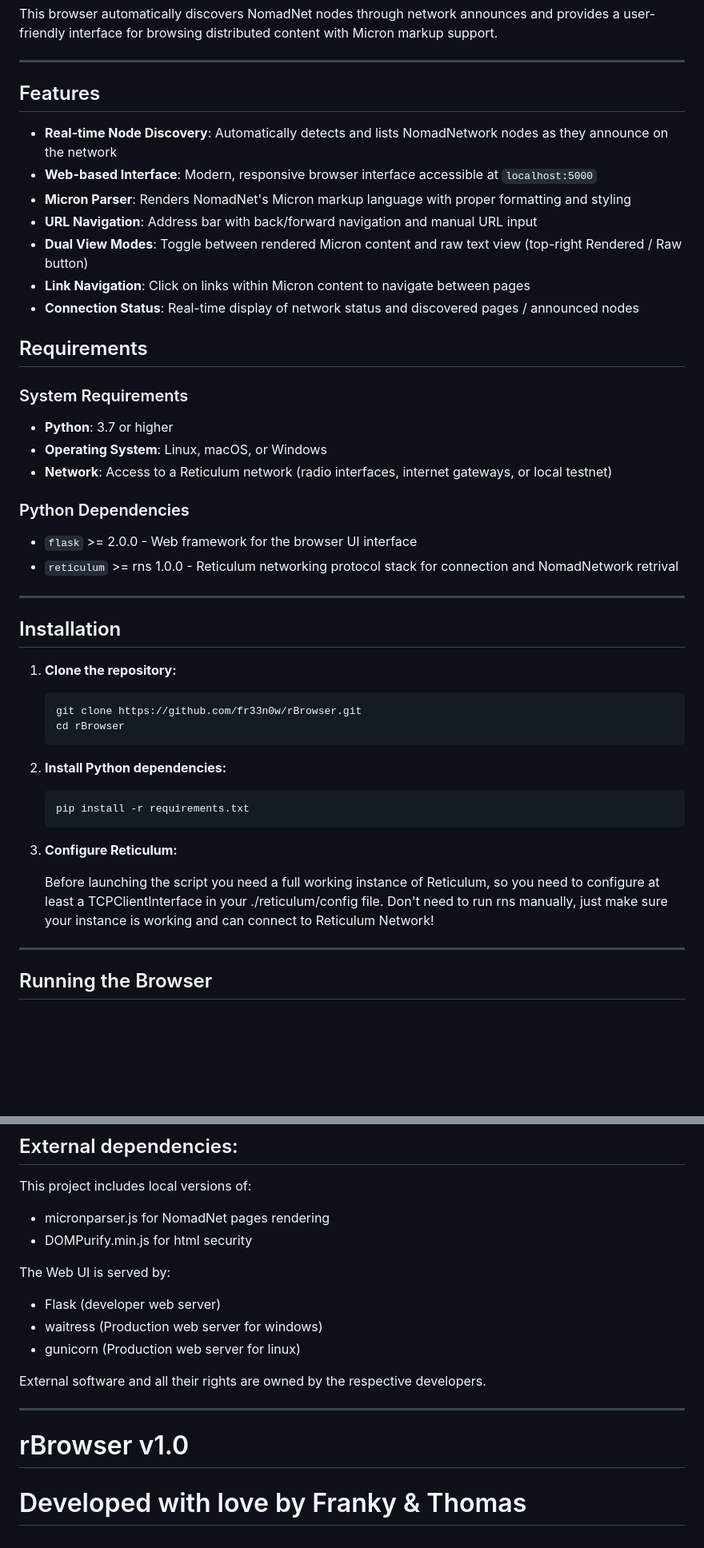
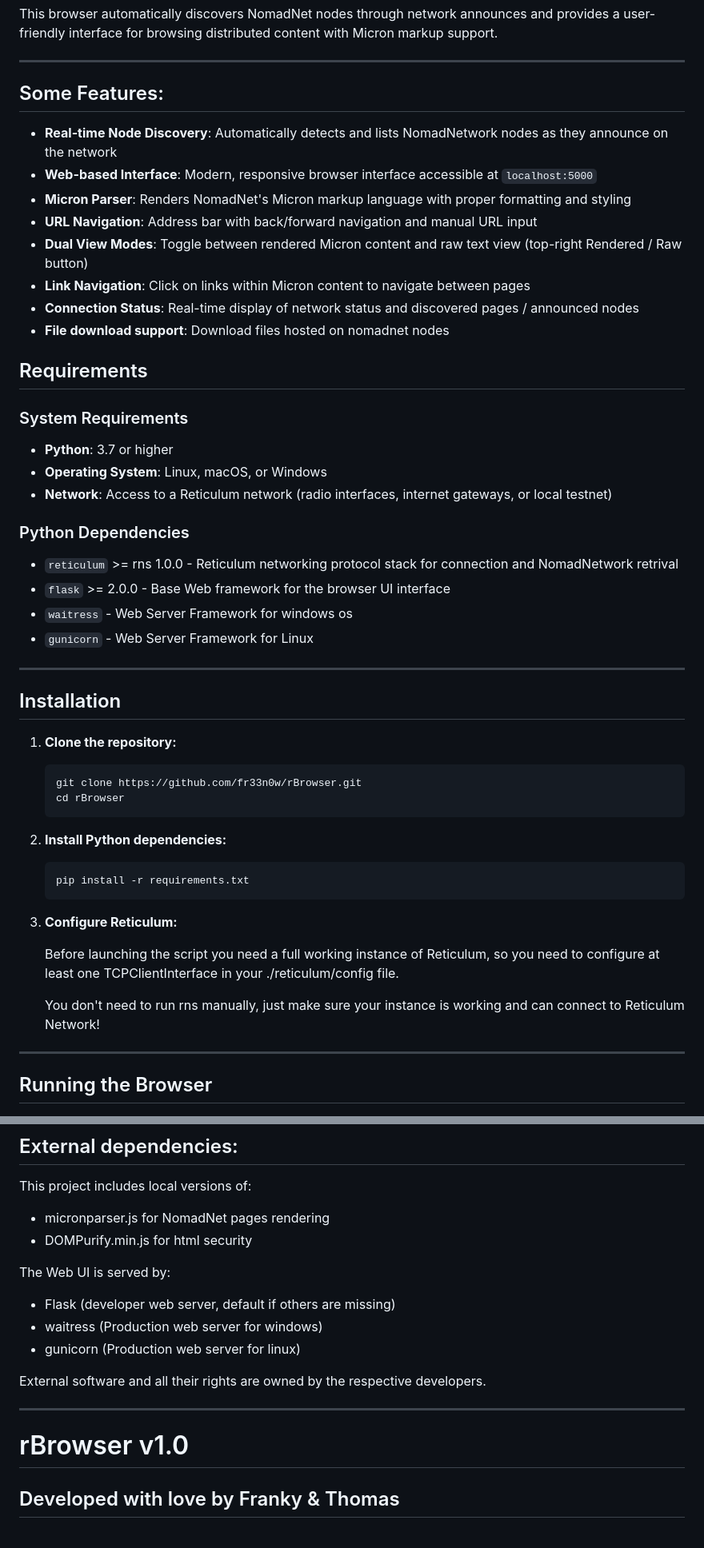
Before and after one commit to fr33n0w/rBrowser, a Markdown page: README.md, 2 parts joined by grey strips. Shown: that part at 80% size. GitHub-like rendering; blank space fills up the shorter version.

````diff
--- a/README.md
+++ b/README.md
@@ -15,7 +15,7 @@ This browser automatically discovers NomadNet nodes through network announces an
 
 -----
 
-## Features
+## Some Features:
 
 - **Real-time Node Discovery**: Automatically detects and lists NomadNetwork nodes as they announce on the network
 - **Web-based Interface**: Modern, responsive browser interface accessible at `localhost:5000`
@@ -24,36 +24,46 @@ This browser automatically discovers NomadNet nodes through network announces an
 - **Dual View Modes**: Toggle between rendered Micron content and raw text view (top-right Rendered / Raw button)
 - **Link Navigation**: Click on links within Micron content to navigate between pages
 - **Connection Status**: Real-time display of network status and discovered pages / announced nodes
+- **File download support**: Download files hosted on nomadnet nodes
 
 ## Requirements
 
 ### System Requirements
+
 - **Python**: 3.7 or higher
 - **Operating System**: Linux, macOS, or Windows
 - **Network**: Access to a Reticulum network (radio interfaces, internet gateways, or local testnet)
 
 ### Python Dependencies
-- `flask` >= 2.0.0 - Web framework for the browser UI interface
+
 - `reticulum` >= rns 1.0.0 - Reticulum networking protocol stack for connection and NomadNetwork retrival
+- `flask` >= 2.0.0 - Base Web framework for the browser UI interface
+- `waitress` - Web Server Framework for windows os
+- `gunicorn` - Web Server Framework for Linux
+
 
 -----
 
 ## Installation
 
 1. **Clone the repository:**
+
    ```bash
    git clone https://github.com/fr33n0w/rBrowser.git
    cd rBrowser
    ```
 
 2. **Install Python dependencies:**
+
    ```bash
    pip install -r requirements.txt
    ```
 
 3. **Configure Reticulum:**
 
-   Before launching the script you need a full working instance of Reticulum, so you need to configure at least a TCPClientInterface in your ./reticulum/config file. Don't need to run rns manually, just make sure your instance is working and can connect to Reticulum Network!
+   Before launching the script you need a full working instance of Reticulum, so you need to configure at least one TCPClientInterface in your ./reticulum/config file.
+
+   You don't need to run rns manually, just make sure your instance is working and can connect to Reticulum Network!
 
 -----
 
@@ -175,7 +194,8 @@ This project includes local versions of:
 - DOMPurify.min.js for html security
 
 The Web UI is served by:
-- Flask (developer web server)
+
+- Flask (developer web server, default if others are missing)
 - waitress (Production web server for windows)
 - gunicorn (Production web server for linux)
 
@@ -186,4 +206,4 @@ External software and all their rights are owned by the respective developers.
 
 # rBrowser v1.0
 
-# Developed with love by Franky & Thomas
+## Developed with love by Franky & Thomas
````
Also changed, not shown: other parts of README.md (+10 -1 lines).
